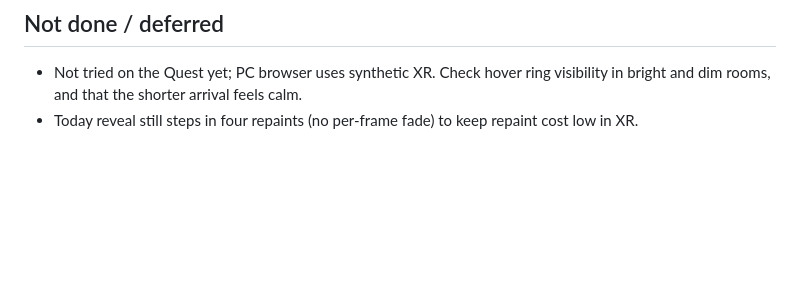
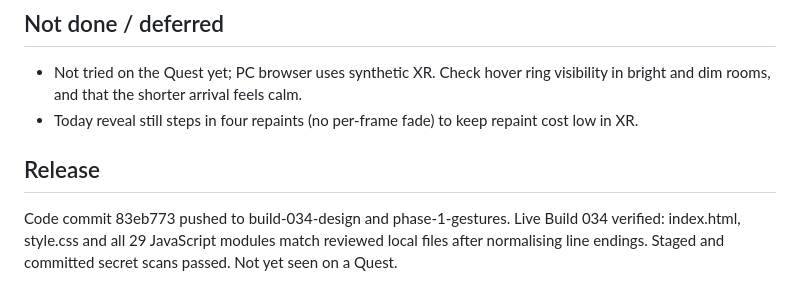
Before and after one commit to p0champ/bradbury-cabin, a Markdown page: BUILD_034_REVIEW.md, the part around the change. Rendered like a GitHub page; blank space fills up the shorter version.

Commit message:
Record verified Build 034 release
Co-Authored-By: Claude Opus 5.5 <noreply@anthropic.com>

```diff
--- a/BUILD_034_REVIEW.md
+++ b/BUILD_034_REVIEW.md
@@ -26,3 +26,6 @@ A separate critic agent that wrote none of the code reviewed the diff, screensho
 ## Not done / deferred
 - Not tried on the Quest yet; PC browser uses synthetic XR. Check hover ring visibility in bright and dim rooms, and that the shorter arrival feels calm.
 - Today reveal still steps in four repaints (no per-frame fade) to keep repaint cost low in XR.
+
+## Release
+Code commit 83eb773 pushed to build-034-design and phase-1-gestures. Live Build 034 verified: index.html, style.css and all 29 JavaScript modules match reviewed local files after normalising line endings. Staged and committed secret scans passed. Not yet seen on a Quest.
```
Also changed, not shown: HANDOVER.md (+1 -1 lines).
